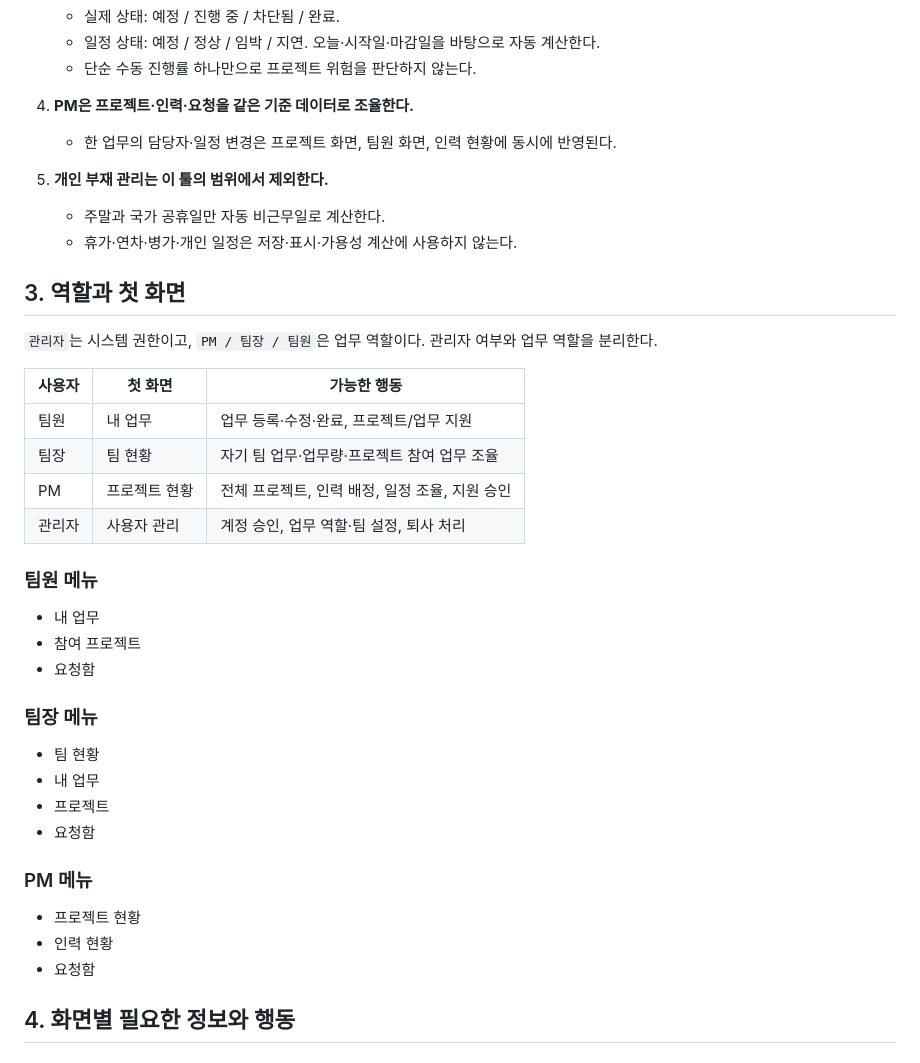
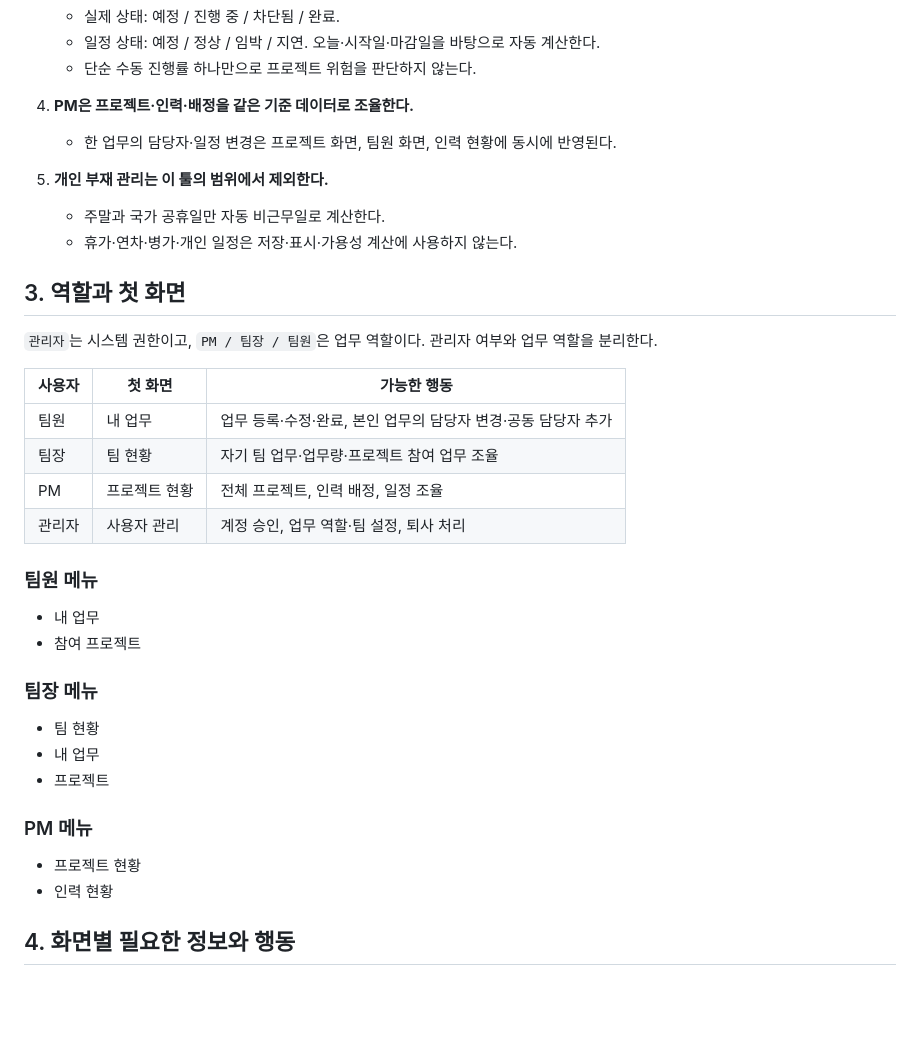
Before and after one commit to ydh0701/schedule-board, a Markdown page: docs/업무흐름_기반_재설계.md, the part around one of its changes. Drawn GitHub-style; blank space fills up the shorter version.

```diff
--- a/docs/업무흐름_기반_재설계.md
+++ b/docs/업무흐름_기반_재설계.md
@@ -51,7 +51,7 @@ UI도 업무 한 줄 단위로 입력하지만, 기획보다 세부 맥락이
    - 일정 상태: 예정 / 정상 / 임박 / 지연. 오늘·시작일·마감일을 바탕으로 자동 계산한다.
    - 단순 수동 진행률 하나만으로 프로젝트 위험을 판단하지 않는다.
 
-4. **PM은 프로젝트·인력·요청을 같은 기준 데이터로 조율한다.**
+4. **PM은 프로젝트·인력·배정을 같은 기준 데이터로 조율한다.**
    - 한 업무의 담당자·일정 변경은 프로젝트 화면, 팀원 화면, 인력 현황에 동시에 반영된다.
 
 5. **개인 부재 관리는 이 툴의 범위에서 제외한다.**
@@ -64,29 +64,26 @@ UI도 업무 한 줄 단위로 입력하지만, 기획보다 세부 맥락이
 
 | 사용자 | 첫 화면 | 가능한 행동 |
 |---|---|---|
-| 팀원 | 내 업무 | 업무 등록·수정·완료, 프로젝트/업무 지원 |
+| 팀원 | 내 업무 | 업무 등록·수정·완료, 본인 업무의 담당자 변경·공동 담당자 추가 |
 | 팀장 | 팀 현황 | 자기 팀 업무·업무량·프로젝트 참여 업무 조율 |
-| PM | 프로젝트 현황 | 전체 프로젝트, 인력 배정, 일정 조율, 지원 승인 |
+| PM | 프로젝트 현황 | 전체 프로젝트, 인력 배정, 일정 조율 |
 | 관리자 | 사용자 관리 | 계정 승인, 업무 역할·팀 설정, 퇴사 처리 |
 
 ### 팀원 메뉴
 
 - 내 업무
 - 참여 프로젝트
-- 요청함
 
 ### 팀장 메뉴
 
 - 팀 현황
 - 내 업무
 - 프로젝트
-- 요청함
 
 ### PM 메뉴
 
 - 프로젝트 현황
 - 인력 현황
-- 요청함
 
 ## 4. 화면별 필요한 정보와 행동
 
```
Also changed, not shown: other parts of docs/업무흐름_기반_재설계.md (+20 -10 lines).
